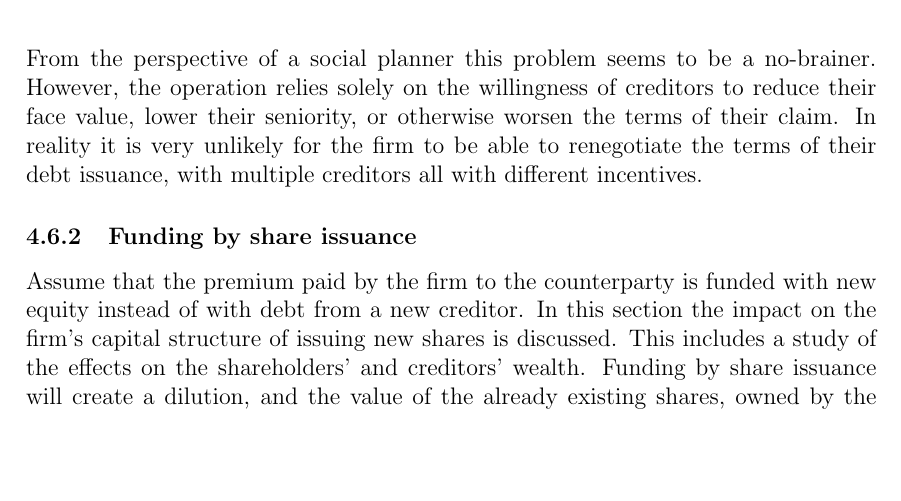
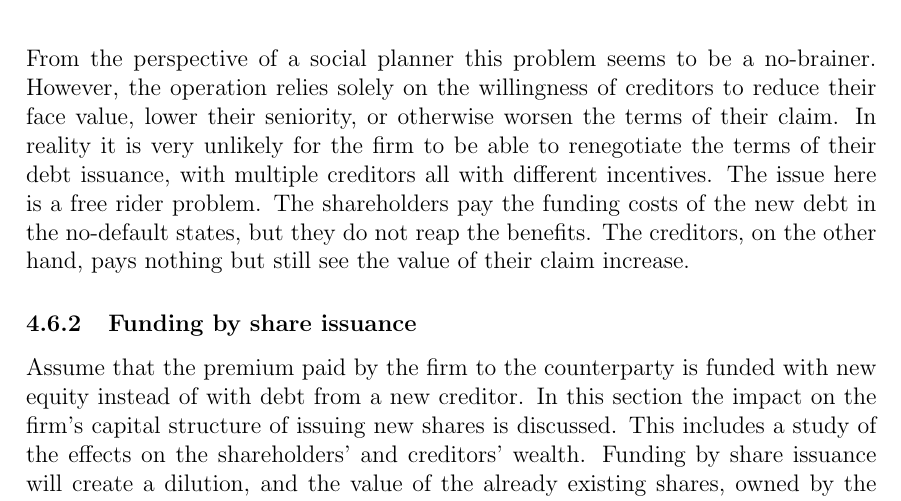
Before and after one commit to sebastianbaltser/master-thesis, a LaTeX thesis (thesis/main.tex, which reads thesis/content/body-matter/single-period-model/examples/risk-free-project/funding-by-debt-issuance.tex): part of page 49 of 68, cut so that both start at the same text, the shorter picture padded with empty space. Compiled offline with pdfLaTeX.

Commit message:
Explain the free rider problem

```diff
--- a/thesis/content/body-matter/single-period-model/examples/risk-free-project/funding-by-debt-issuance.tex
+++ b/thesis/content/body-matter/single-period-model/examples/risk-free-project/funding-by-debt-issuance.tex
@@ -242,6 +242,11 @@
         reduce their face value, lower their seniority, or otherwise worsen the terms of their claim.
         In reality it is very unlikely for the firm to be able to renegotiate
         the terms of their debt issuance, with multiple creditors all with different incentives.
+        The issue here is a free rider problem.
+        The shareholders pay the funding costs of the new debt in the no-default states,
+        but they do not reap the benefits.
+        The creditors, on the other hand, pays nothing
+        but still see the value of their claim increase.
 
         \begin{figure}
             \centering
```
